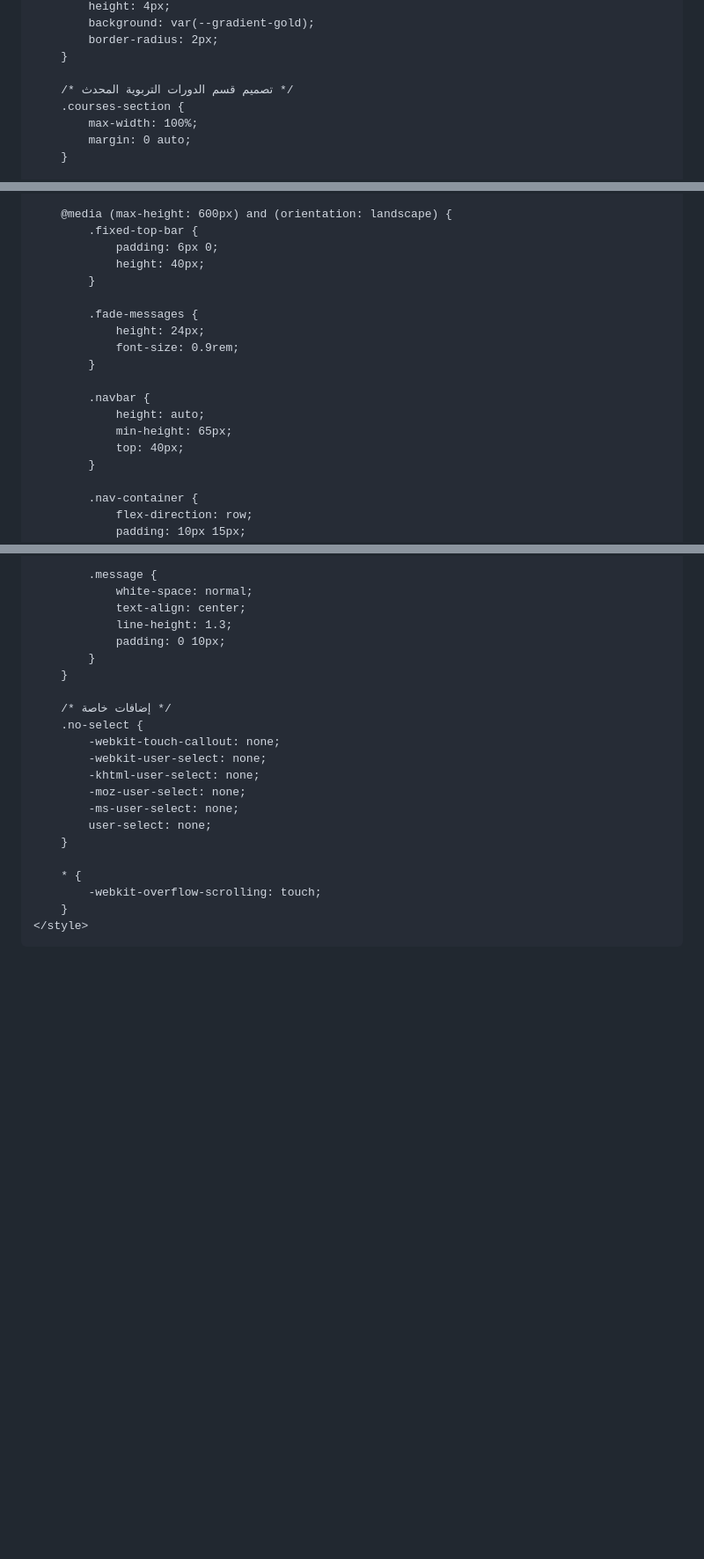
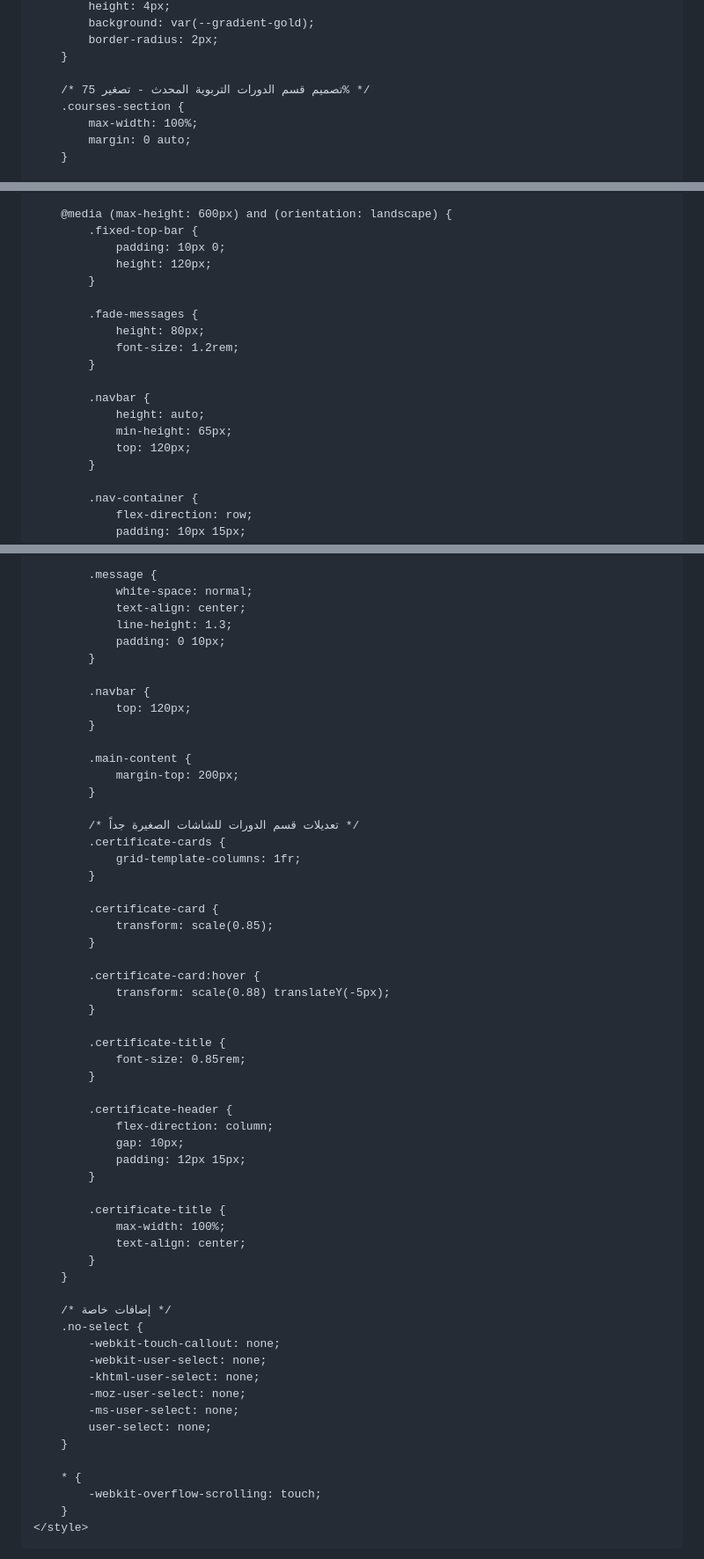
Before and after one commit to visionof2030-pixel/Print, a Markdown page: README.md, 3 parts joined by grey strips. Shown at 88% size. Drawn GitHub-style; blank space fills up the shorter version.

```diff
--- a/README.md
+++ b/README.md
@@ -324,7 +326,7 @@
             border-radius: 2px;
         }
 
-        /* تصميم قسم الدورات التربوية المحدث */
+        /* تصميم قسم الدورات التربوية المحدث - تصغير 75% */
         .courses-section {
             max-width: 100%;
             margin: 0 auto;
@@ -1429,19 +1438,19 @@
 
         @media (max-height: 600px) and (orientation: landscape) {
             .fixed-top-bar {
-                padding: 6px 0;
-                height: 40px;
+                padding: 10px 0;
+                height: 120px;
             }
 
             .fade-messages {
-                height: 24px;
-                font-size: 0.9rem;
+                height: 80px;
+                font-size: 1.2rem;
             }
 
             .navbar {
                 height: auto;
                 min-height: 65px;
-                top: 40px;
+                top: 120px;
             }
 
             .nav-container {
@@ -1526,6 +1575,42 @@
                 text-align: center;
                 line-height: 1.3;
                 padding: 0 10px;
+            }
+
+            .navbar {
+                top: 120px;
+            }
+
+            .main-content {
+                margin-top: 200px;
+            }
+
+            /* تعديلات قسم الدورات للشاشات الصغيرة جداً */
+            .certificate-cards {
+                grid-template-columns: 1fr;
+            }
+
+            .certificate-card {
+                transform: scale(0.85);
+            }
+
+            .certificate-card:hover {
+                transform: scale(0.88) translateY(-5px);
+            }
+
+            .certificate-title {
+                font-size: 0.85rem;
+            }
+
+            .certificate-header {
+                flex-direction: column;
+                gap: 10px;
+                padding: 12px 15px;
+            }
+
+            .certificate-title {
+                max-width: 100%;
+                text-align: center;
             }
         }
 
```
Also changed, not shown: other parts of README.md (+93 -44 lines).
